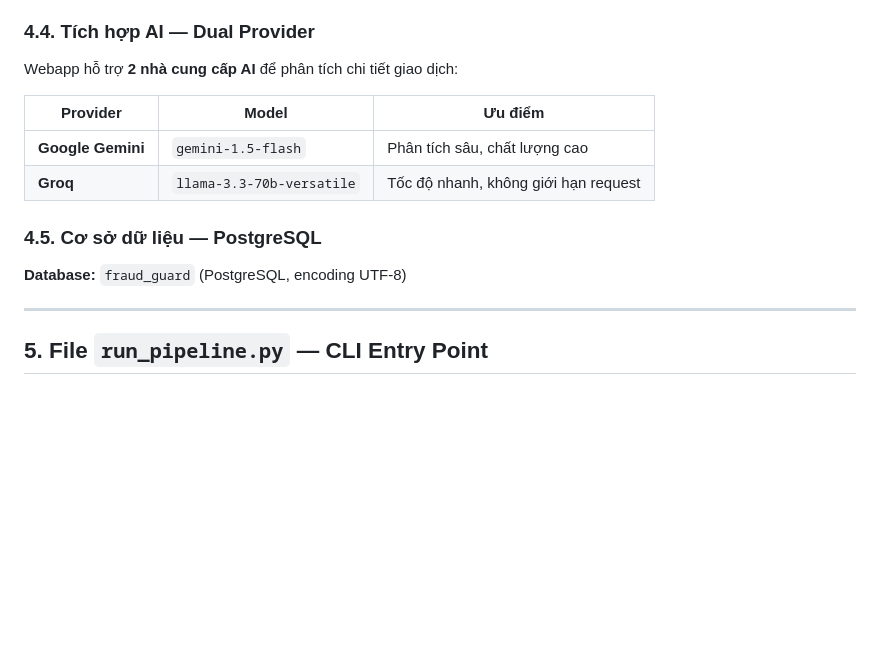
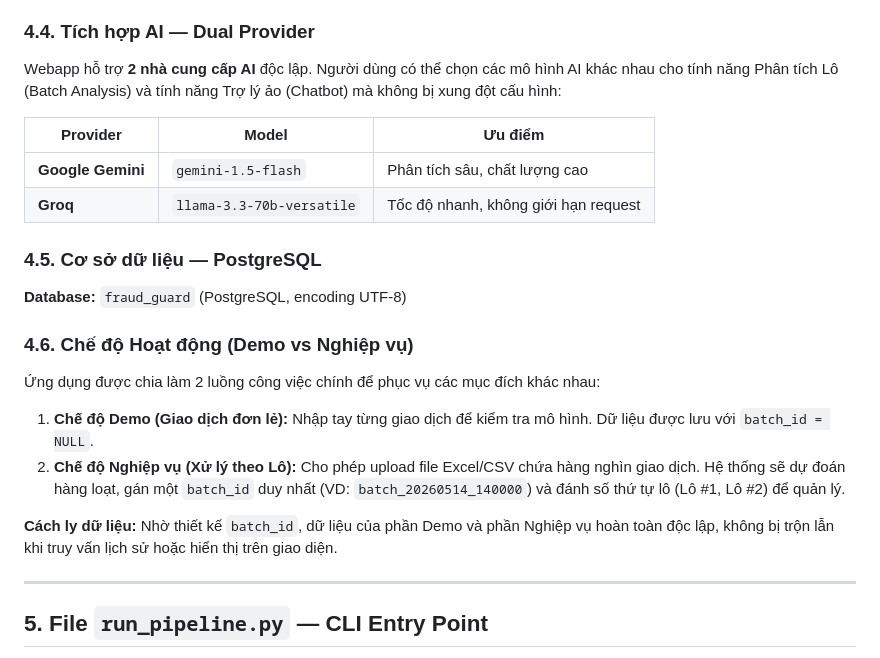
Before and after one commit to thandieudaibip81/DoAnTotNghiep2026, a Markdown page: Machine Learning/PROJECT_EXPLANATION.md, the part around the change. Drawn GitHub-style; blank space fills up the shorter version.

```diff
--- a/Machine Learning/PROJECT_EXPLANATION.md
+++ b/Machine Learning/PROJECT_EXPLANATION.md
@@ -336,7 +336,7 @@ Browser (Frontend)           FastAPI (Backend)            PostgreSQL
 
 ### 4.4. Tích hợp AI — Dual Provider
 
-Webapp hỗ trợ **2 nhà cung cấp AI** để phân tích chi tiết giao dịch:
+Webapp hỗ trợ **2 nhà cung cấp AI** độc lập. Người dùng có thể chọn các mô hình AI khác nhau cho tính năng Phân tích Lô (Batch Analysis) và tính năng Trợ lý ảo (Chatbot) mà không bị xung đột cấu hình:
 
 | Provider        | Model              | Ưu điểm                              |
 | --------------- | ------------------ | ------------------------------------- |
@@ -346,6 +346,14 @@ Webapp hỗ trợ **2 nhà cung cấp AI** để phân tích chi tiết giao d
 ### 4.5. Cơ sở dữ liệu — PostgreSQL
 
 **Database:** `fraud_guard` (PostgreSQL, encoding UTF-8)
+
+### 4.6. Chế độ Hoạt động (Demo vs Nghiệp vụ)
+
+Ứng dụng được chia làm 2 luồng công việc chính để phục vụ các mục đích khác nhau:
+1. **Chế độ Demo (Giao dịch đơn lẻ):** Nhập tay từng giao dịch để kiểm tra mô hình. Dữ liệu được lưu với `batch_id = NULL`.
+2. **Chế độ Nghiệp vụ (Xử lý theo Lô):** Cho phép upload file Excel/CSV chứa hàng nghìn giao dịch. Hệ thống sẽ dự đoán hàng loạt, gán một `batch_id` duy nhất (VD: `batch_20260514_140000`) và đánh số thứ tự lô (Lô #1, Lô #2) để quản lý.
+
+**Cách ly dữ liệu:** Nhờ thiết kế `batch_id`, dữ liệu của phần Demo và phần Nghiệp vụ hoàn toàn độc lập, không bị trộn lẫn khi truy vấn lịch sử hoặc hiển thị trên giao diện.
 
 ---
 
```
Also changed, not shown: README.md (+7 -0 lines).
